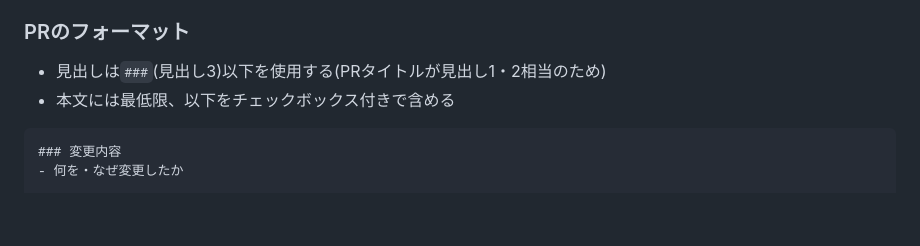
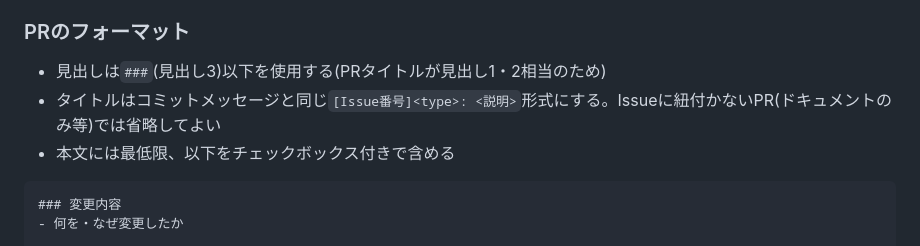
Before and after one commit to clear-bg/NSS-Result-Tracker, a Markdown page: docs/git_workflow.md, the part around the change. Drawn GitHub-style; blank space fills up the shorter version.

````diff
--- a/docs/git_workflow.md
+++ b/docs/git_workflow.md
@@ -33,6 +33,7 @@ Claude Codeでタスクに着手する際は、以下の流れに沿って進め
 ### PRのフォーマット
 
 - 見出しは`###`(見出し3)以下を使用する(PRタイトルが見出し1・2相当のため)
+- タイトルはコミットメッセージと同じ`[Issue番号]<type>: <説明>`形式にする。Issueに紐付かないPR(ドキュメントのみ等)では省略してよい
 - 本文には最低限、以下をチェックボックス付きで含める
 
 ```markdown
````
Also changed, not shown: CLAUDE.md (+6 -2 lines).
